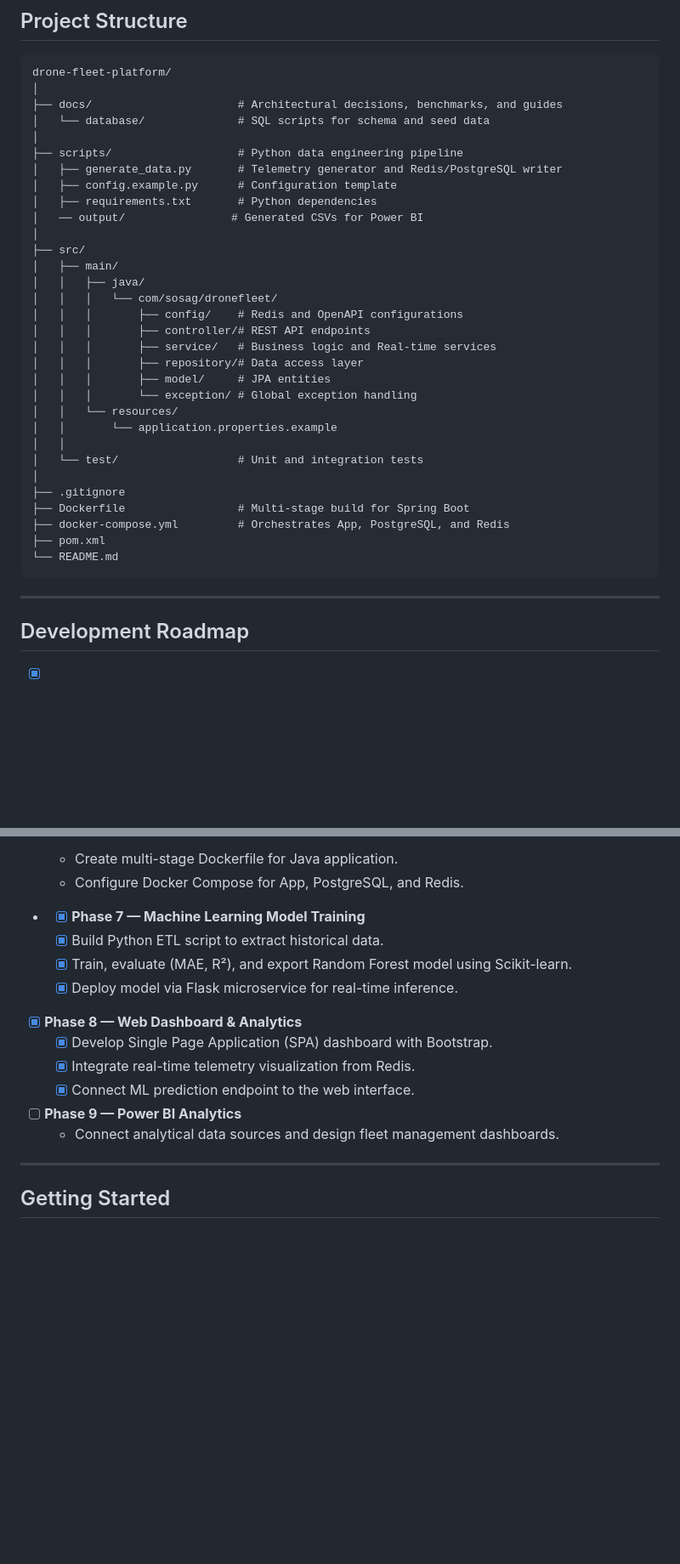
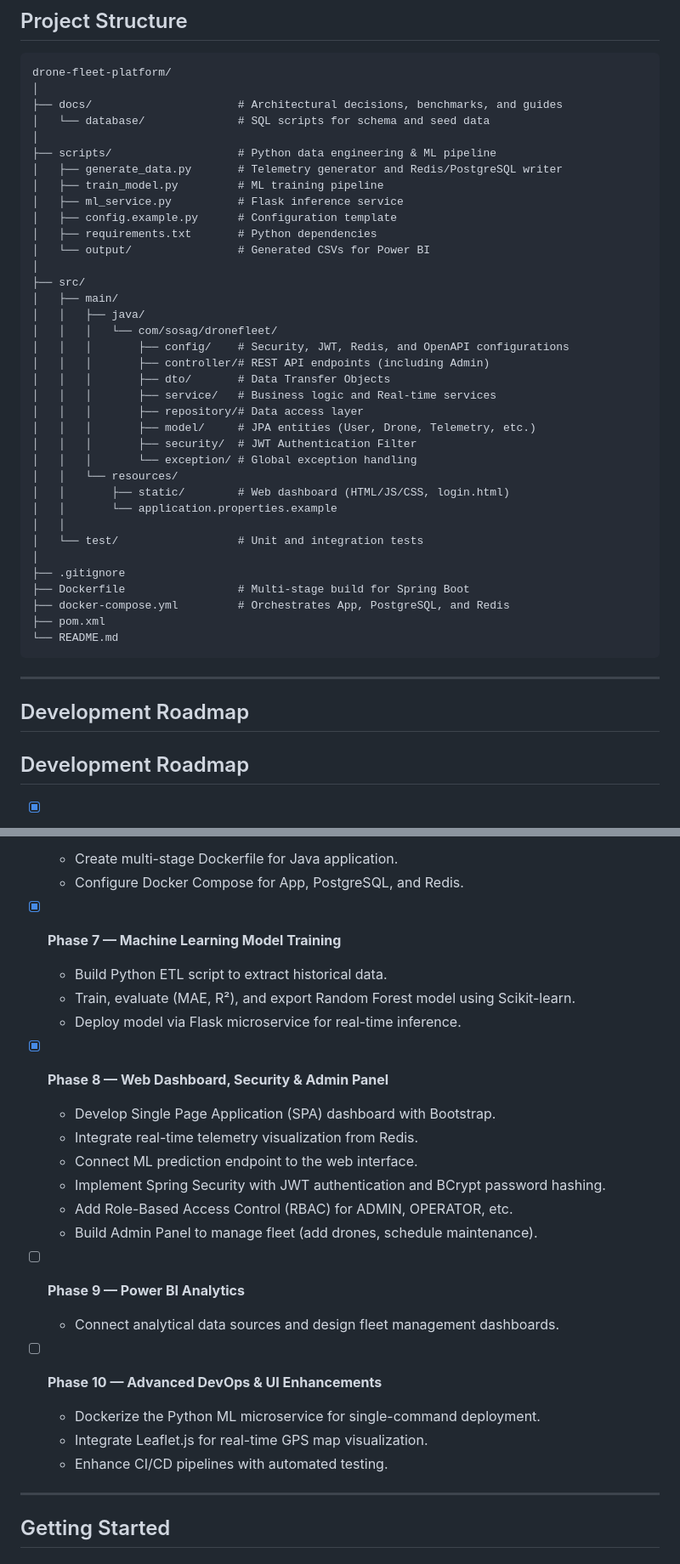
Before and after one commit to Psosa3232/drone-fleet-platform, a Markdown page: README.md, 2 parts joined by grey strips. Shown at 85% size. GitHub-like rendering; blank space fills up the shorter version.

Commit message:
docs: update README with JWT security, Admin panel, and RBAC features

````diff
--- a/README.md
+++ b/README.md
@@ -175,23 +194,28 @@ drone-fleet-platform/
 ├── docs/                      # Architectural decisions, benchmarks, and guides
 │   └── database/              # SQL scripts for schema and seed data
 │
-├── scripts/                   # Python data engineering pipeline
+├── scripts/                   # Python data engineering & ML pipeline
 │   ├── generate_data.py       # Telemetry generator and Redis/PostgreSQL writer
+│   ├── train_model.py         # ML training pipeline
+│   ├── ml_service.py          # Flask inference service
 │   ├── config.example.py      # Configuration template
 │   ├── requirements.txt       # Python dependencies
-│   ── output/                # Generated CSVs for Power BI
+│   └── output/                # Generated CSVs for Power BI
 │
 ├── src/
 │   ├── main/
 │   │   ├── java/
 │   │   │   └── com/sosag/dronefleet/
-│   │   │       ├── config/    # Redis and OpenAPI configurations
-│   │   │       ├── controller/# REST API endpoints
+│   │   │       ├── config/    # Security, JWT, Redis, and OpenAPI configurations
+│   │   │       ├── controller/# REST API endpoints (including Admin)
+│   │   │       ├── dto/       # Data Transfer Objects
 │   │   │       ├── service/   # Business logic and Real-time services
 │   │   │       ├── repository/# Data access layer
-│   │   │       ├── model/     # JPA entities
+│   │   │       ├── model/     # JPA entities (User, Drone, Telemetry, etc.)
+│   │   │       ├── security/  # JWT Authentication Filter
 │   │   │       └── exception/ # Global exception handling
 │   │   └── resources/
+│   │       ├── static/        # Web dashboard (HTML/JS/CSS, login.html)
 │   │       └── application.properties.example
 │   │
 │   └── test/                  # Unit and integration tests
@@ -204,6 +228,8 @@ drone-fleet-platform/
 ```
 
 ---
+
+## Development Roadmap
 
 ## Development Roadmap
 
@@ -242,19 +268,26 @@ drone-fleet-platform/
   - Create multi-stage Dockerfile for Java application.
   - Configure Docker Compose for App, PostgreSQL, and Redis.
 
-- - [x] **Phase 7 — Machine Learning Model Training**
-  - [x] Build Python ETL script to extract historical data.
-  - [x] Train, evaluate (MAE, R²), and export Random Forest model using Scikit-learn.
-  - [x] Deploy model via Flask microservice for real-time inference.
+- [x] **Phase 7 — Machine Learning Model Training**
+  - Build Python ETL script to extract historical data.
+  - Train, evaluate (MAE, R²), and export Random Forest model using Scikit-learn.
+  - Deploy model via Flask microservice for real-time inference.
 
-- [x] **Phase 8 — Web Dashboard & Analytics**
-  - [x] Develop Single Page Application (SPA) dashboard with Bootstrap.
-  - [x] Integrate real-time telemetry visualization from Redis.
-  - [x] Connect ML prediction endpoint to the web interface.
+- [x] **Phase 8 — Web Dashboard, Security & Admin Panel**
+  - Develop Single Page Application (SPA) dashboard with Bootstrap.
+  - Integrate real-time telemetry visualization from Redis.
+  - Connect ML prediction endpoint to the web interface.
+  - Implement Spring Security with JWT authentication and BCrypt password hashing.
+  - Add Role-Based Access Control (RBAC) for ADMIN, OPERATOR, etc.
+  - Build Admin Panel to manage fleet (add drones, schedule maintenance).
 
 - [ ] **Phase 9 — Power BI Analytics**
   - Connect analytical data sources and design fleet management dashboards.
 
+- [ ] **Phase 10 — Advanced DevOps & UI Enhancements**
+  - Dockerize the Python ML microservice for single-command deployment.
+  - Integrate Leaflet.js for real-time GPS map visualization.
+  - Enhance CI/CD pipelines with automated testing.
 ---
 
 ## Getting Started
````
Also changed, not shown: other parts of README.md (+26 -2 lines).
